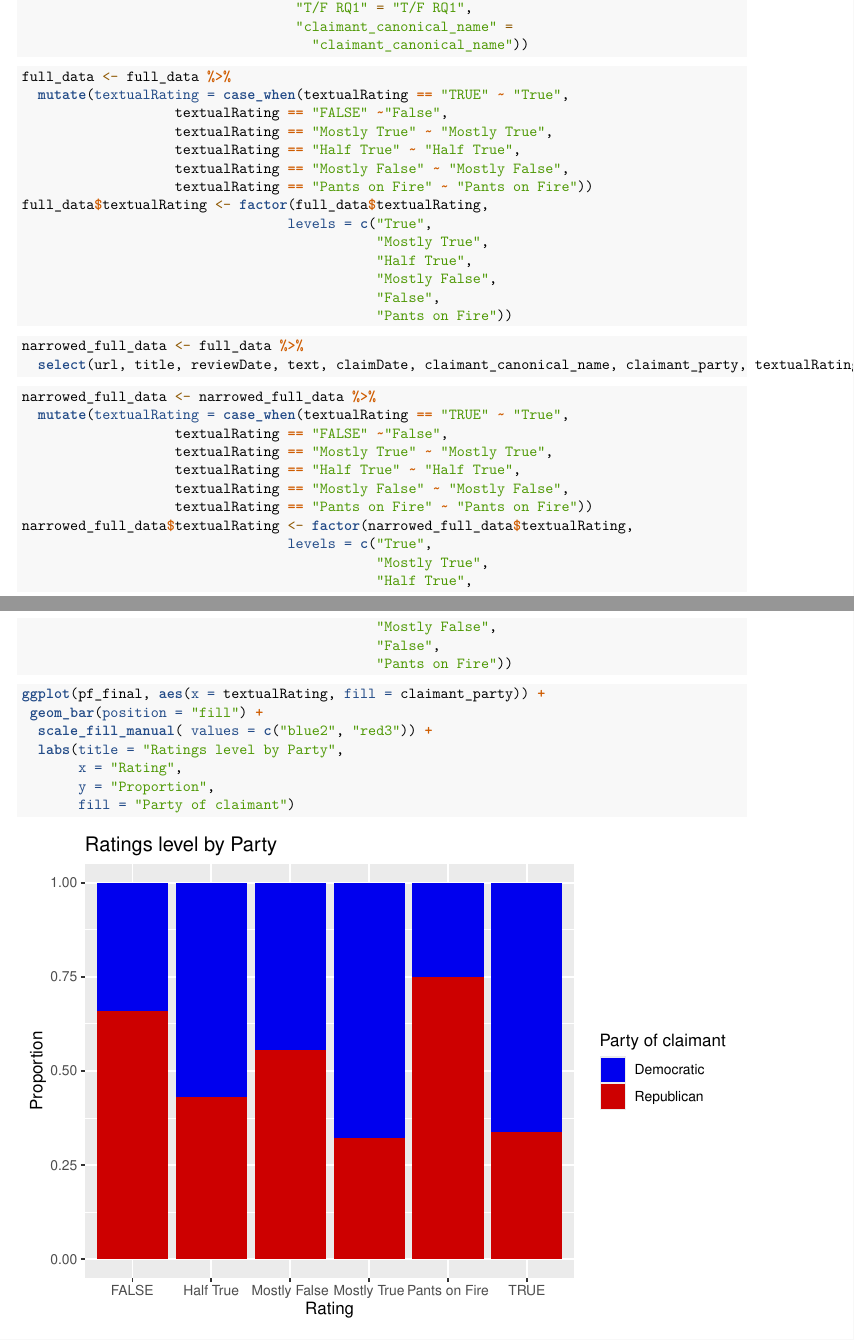
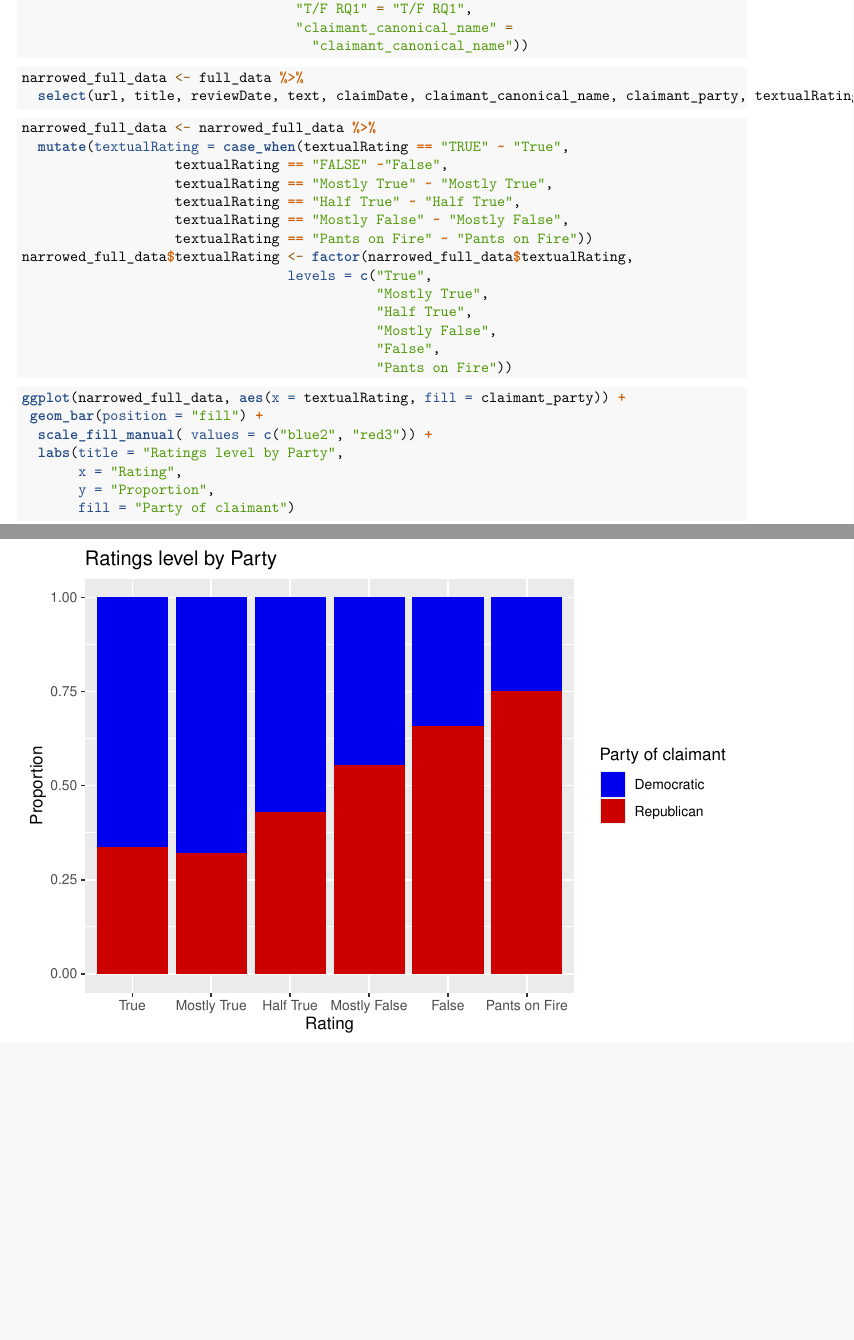
Before and after one commit to gracelabels/pf_final, an R Markdown document (pf_final2_worksheet.Rmd): two parts of pages 1 and 2 of 2, joined at a grey line, cut so that both start at the same text, the shorter picture padded with empty space. Rendered offline with R 4.5, knitr and Pandoc, then LaTeX, with nearby package versions.

Commit message:
fixed order of variable

````diff
--- a/pf_final2_worksheet.Rmd
+++ b/pf_final2_worksheet.Rmd
@@ -32,23 +32,6 @@ full_data <- pf_final %>%
 
 ```
 
-```{r order variables}
-full_data <- full_data %>%
-  mutate(textualRating = case_when(textualRating == "TRUE" ~ "True",
-                   textualRating == "FALSE" ~"False",
-                   textualRating == "Mostly True" ~ "Mostly True",
-                   textualRating == "Half True" ~ "Half True",
-                   textualRating == "Mostly False" ~ "Mostly False",
-                   textualRating == "Pants on Fire" ~ "Pants on Fire"))
-full_data$textualRating <- factor(full_data$textualRating,
-                                 levels = c("True",
-                                            "Mostly True",
-                                            "Half True",
-                                            "Mostly False",
-                                            "False",
-                                            "Pants on Fire"))
-```
-
 ```{r narrow to relevant variables}
 narrowed_full_data <- full_data %>%
   select(url, title, reviewDate, text, claimDate, claimant_canonical_name, claimant_party, textualRating, `T/F RQ1`, claimYear:`Media and Communications`)
@@ -71,7 +54,7 @@ narrowed_full_data$textualRating <- factor(narrowed_full_data$textualRating,
 ```
 
 ``` {r rating by party,  warning=FALSE, message= FALSE}
-ggplot(pf_final, aes(x = textualRating, fill = claimant_party)) +
+ggplot(narrowed_full_data, aes(x = textualRating, fill = claimant_party)) +
  geom_bar(position = "fill") +
   scale_fill_manual( values = c("blue2", "red3")) +
   labs(title = "Ratings level by Party",
````
